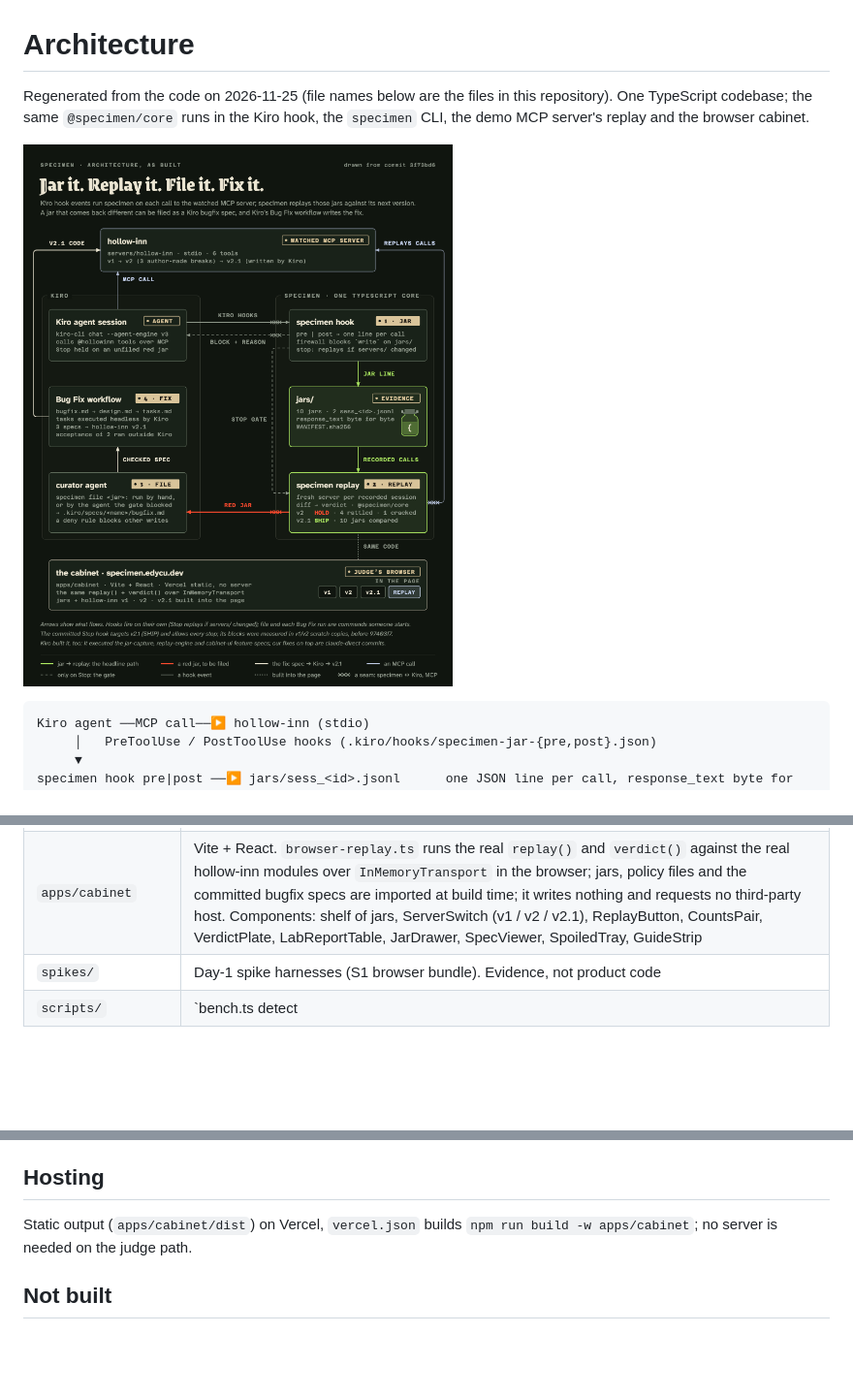
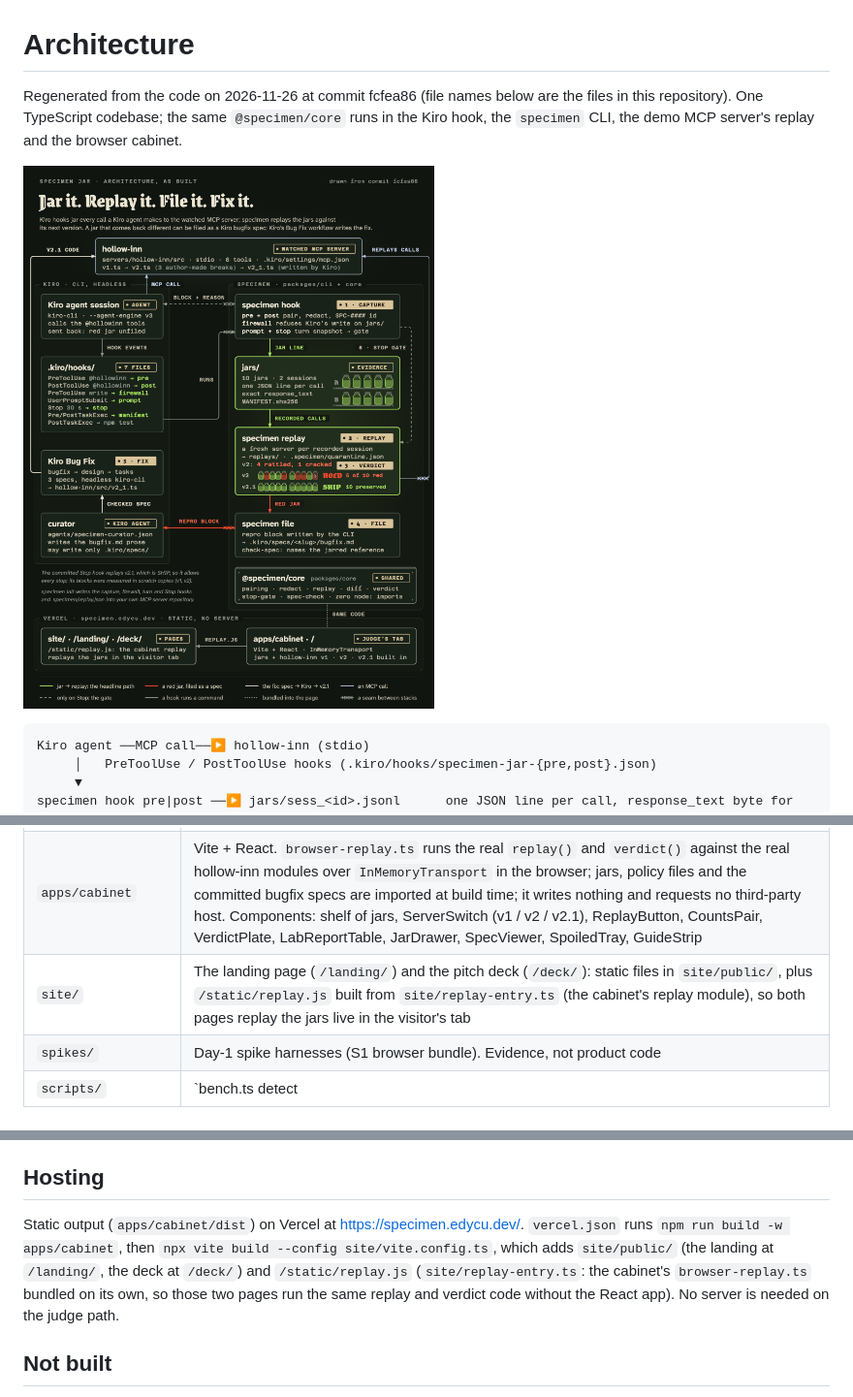
Before and after one commit to edycutjong/specimen, a Markdown page: ARCHITECTURE.md, 3 parts joined by grey strips. Shown at 97% size. Drawn GitHub-style; pictures changed too: docs/architecture.png; blank space fills up the shorter version.

Commit message:
docs: architecture figure v2 — every box a path as built: the 7 .kiro/hooks files, specimen hook (pair, redact, firewall, turn, stop), jars/ racks, replay with the measured v2/v2.1 outcome jar by jar, file + check-spec, curator, Bug Fix, @specimen/core, and the cabinet + landing + deck on Vercel; ARCHITECTURE.md hosting and site/ row

````diff
--- a/ARCHITECTURE.md
+++ b/ARCHITECTURE.md
@@ -1,9 +1,9 @@
 # Architecture
 
-Regenerated from the code on 2026-11-25 (file names below are the files in this repository). One TypeScript codebase; the
+Regenerated from the code on 2026-11-26 at commit fcfea86 (file names below are the files in this repository). One TypeScript codebase; the
 same `@specimen/core` runs in the Kiro hook, the `specimen` CLI, the demo MCP server's replay and the browser cabinet.
 
-![specimen architecture, as built: the jar → replay → file → fix loop between Kiro, specimen and the hollow-inn MCP server](docs/architecture.png)
+![SPECIMEN JAR architecture, as built: the seven .kiro/hooks files run specimen on each call to the hollow-inn MCP server; jars → replay → verdict (v2 HOLD jar by jar, v2.1 SHIP) → specimen file → Kiro curator → Kiro Bug Fix → hollow-inn v2_1.ts; the Stop gate; @specimen/core shared with the cabinet, landing and deck on Vercel](docs/architecture.png)
 
 ```
 Kiro agent ──MCP call──▶ hollow-inn (stdio)
@@ -32,6 +32,7 @@ specimen file <jar> ──▶ curator agent ──▶ .kiro/specs/<name>/bugfix.
 | `packages/cli` | The `specimen` command: `hook pre|post|firewall|prompt|stop` (stdin JSON in, jar line / turn snapshot / block decision out, fail-open on bad input), `replay`, `check-spec`, `file`, `init`, `manifest` |
 | `servers/hollow-inn` | The demo MCP server (six tools: `search_rooms`, `get_room`, `quote`, `book`, `list_bookings`, `cancel_booking`). `v1.ts` baseline, `v2.ts` three author-made breaks (`CHANGES.md`), `v2_1.ts` the Kiro-written fix. Money is integer cents, written as a two-decimal literal by `money.ts` |
 | `apps/cabinet` | Vite + React. `browser-replay.ts` runs the real `replay()` and `verdict()` against the real hollow-inn modules over `InMemoryTransport` in the browser; jars, policy files and the committed bugfix specs are imported at build time; it writes nothing and requests no third-party host. Components: shelf of jars, ServerSwitch (v1 / v2 / v2.1), ReplayButton, CountsPair, VerdictPlate, LabReportTable, JarDrawer, SpecViewer, SpoiledTray, GuideStrip |
+| `site/` | The landing page (`/landing/`) and the pitch deck (`/deck/`): static files in `site/public/`, plus `/static/replay.js` built from `site/replay-entry.ts` (the cabinet's replay module), so both pages replay the jars live in the visitor's tab |
 | `spikes/` | Day-1 spike harnesses (S1 browser bundle). Evidence, not product code |
 | `scripts/` | `bench.ts detect|hook|replay`, `seed-check.ts`, `record-sessions.sh`, `consequence-run.sh`, `consequence-extract.mjs`, `kiro-credits.mjs`, `stop-gate-eval.sh`, `stop-gate-live.sh`, `check_submission_readiness.ts` |
 
@@ -56,7 +57,7 @@ specimen file <jar> ──▶ curator agent ──▶ .kiro/specs/<name>/bugfix.
 
 ## Hosting
 
-Static output (`apps/cabinet/dist`) on Vercel, `vercel.json` builds `npm run build -w apps/cabinet`; no server is needed on the judge path.
+Static output (`apps/cabinet/dist`) on Vercel at <https://specimen.edycu.dev/>. `vercel.json` runs `npm run build -w apps/cabinet`, then `npx vite build --config site/vite.config.ts`, which adds `site/public/` (the landing at `/landing/`, the deck at `/deck/`) and `/static/replay.js` (`site/replay-entry.ts`: the cabinet's `browser-replay.ts` bundled on its own, so those two pages run the same replay and verdict code without the React app). No server is needed on the judge path.
 
 ## Not built
 
````
Also changed, not shown: README.md (+2 -2 lines).
